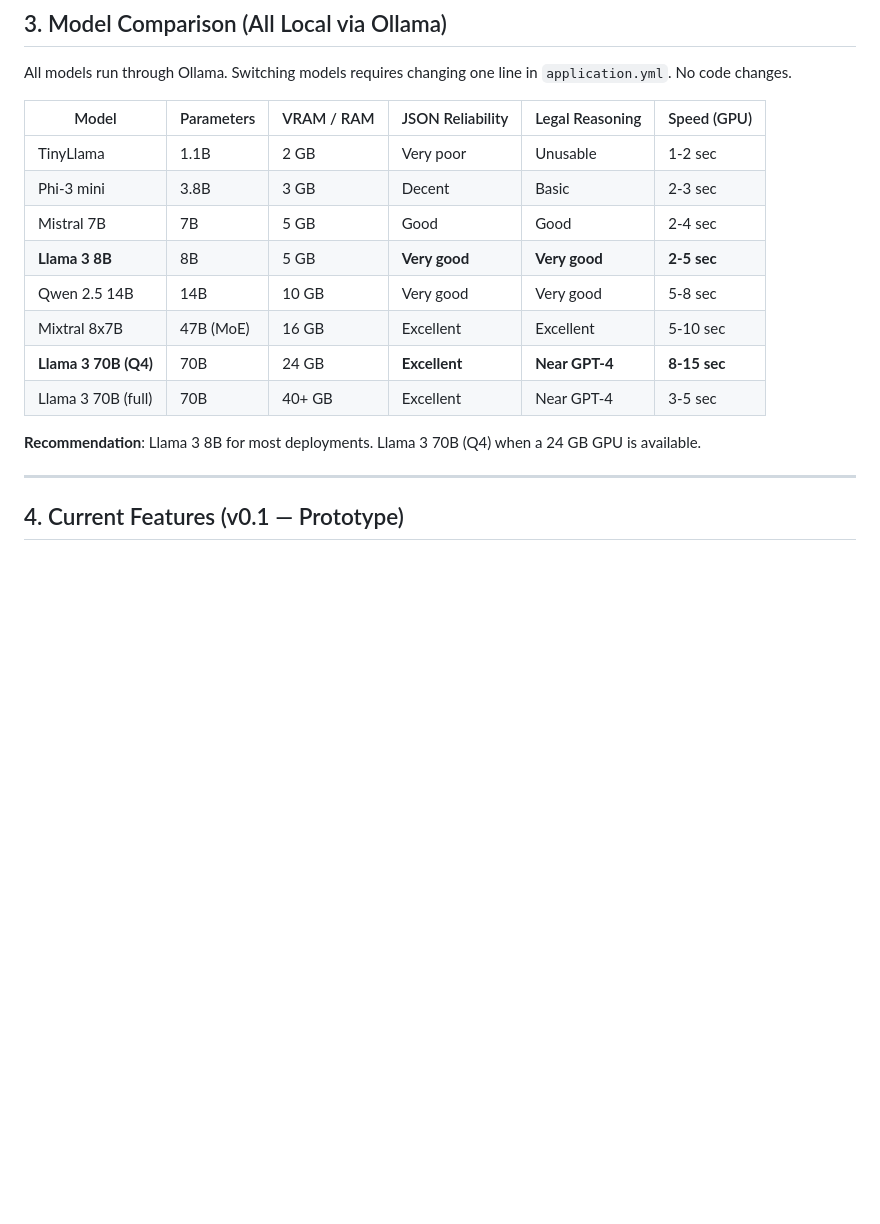
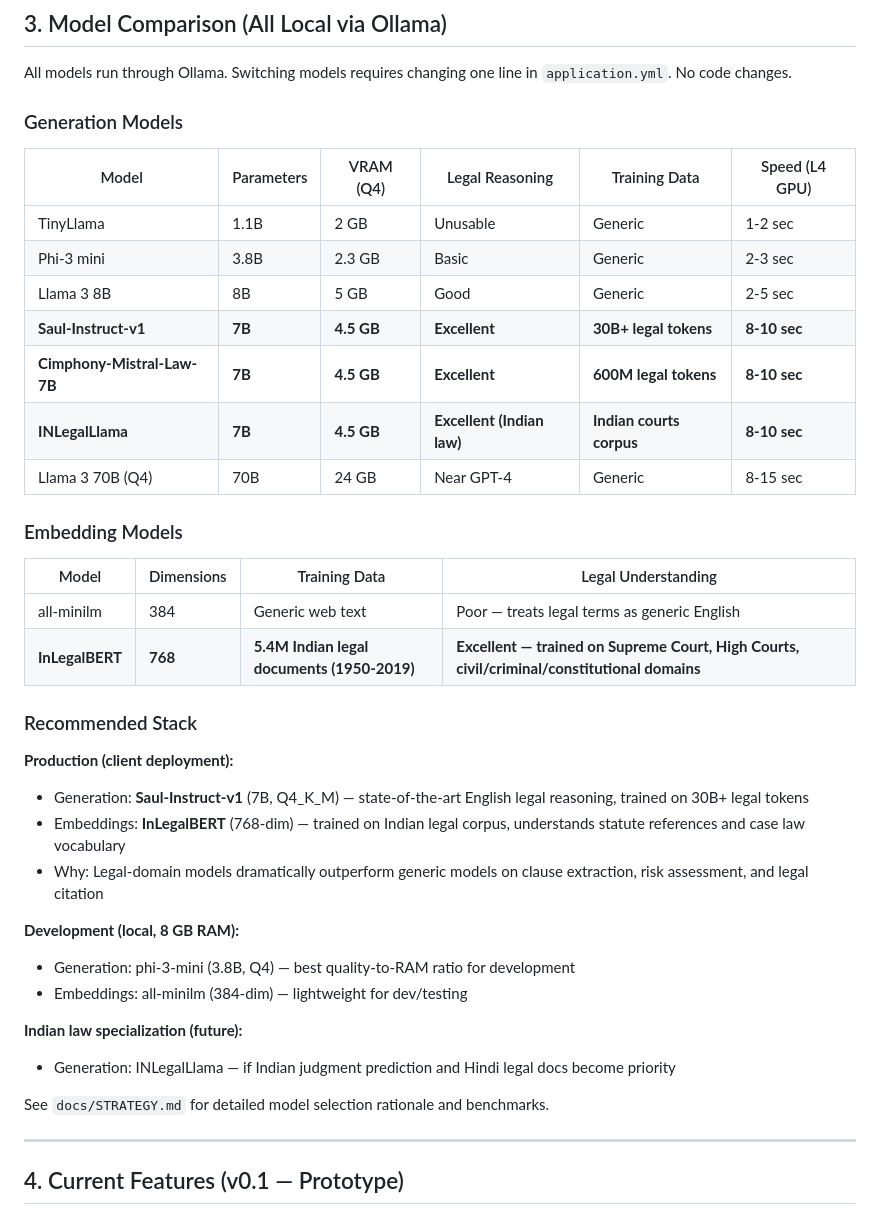
Before and after one commit to jyoti0512shukla/legal-partner, a Markdown page: docs/PRODUCT_VISION.md, the part around one of its changes. Rendered like a GitHub page; blank space fills up the shorter version.

```diff
--- a/docs/PRODUCT_VISION.md
+++ b/docs/PRODUCT_VISION.md
@@ -82,18 +82,40 @@ This is not a limitation; it is the core selling point:
 
 All models run through Ollama. Switching models requires changing one line in `application.yml`. No code changes.
 
-| Model | Parameters | VRAM / RAM | JSON Reliability | Legal Reasoning | Speed (GPU) |
-|-------|-----------|-----------|-----------------|----------------|------------|
-| TinyLlama | 1.1B | 2 GB | Very poor | Unusable | 1-2 sec |
-| Phi-3 mini | 3.8B | 3 GB | Decent | Basic | 2-3 sec |
-| Mistral 7B | 7B | 5 GB | Good | Good | 2-4 sec |
-| **Llama 3 8B** | 8B | 5 GB | **Very good** | **Very good** | **2-5 sec** |
-| Qwen 2.5 14B | 14B | 10 GB | Very good | Very good | 5-8 sec |
-| Mixtral 8x7B | 47B (MoE) | 16 GB | Excellent | Excellent | 5-10 sec |
-| **Llama 3 70B (Q4)** | 70B | 24 GB | **Excellent** | **Near GPT-4** | **8-15 sec** |
-| Llama 3 70B (full) | 70B | 40+ GB | Excellent | Near GPT-4 | 3-5 sec |
+### Generation Models
 
-**Recommendation**: Llama 3 8B for most deployments. Llama 3 70B (Q4) when a 24 GB GPU is available.
+| Model | Parameters | VRAM (Q4) | Legal Reasoning | Training Data | Speed (L4 GPU) |
+|-------|-----------|-----------|----------------|--------------|----------------|
+| TinyLlama | 1.1B | 2 GB | Unusable | Generic | 1-2 sec |
+| Phi-3 mini | 3.8B | 2.3 GB | Basic | Generic | 2-3 sec |
+| Llama 3 8B | 8B | 5 GB | Good | Generic | 2-5 sec |
+| **Saul-Instruct-v1** | **7B** | **4.5 GB** | **Excellent** | **30B+ legal tokens** | **8-10 sec** |
+| **Cimphony-Mistral-Law-7B** | **7B** | **4.5 GB** | **Excellent** | **600M legal tokens** | **8-10 sec** |
+| **INLegalLlama** | **7B** | **4.5 GB** | **Excellent (Indian law)** | **Indian courts corpus** | **8-10 sec** |
+| Llama 3 70B (Q4) | 70B | 24 GB | Near GPT-4 | Generic | 8-15 sec |
+
+### Embedding Models
+
+| Model | Dimensions | Training Data | Legal Understanding |
+|-------|-----------|--------------|-------------------|
+| all-minilm | 384 | Generic web text | Poor — treats legal terms as generic English |
+| **InLegalBERT** | **768** | **5.4M Indian legal documents (1950-2019)** | **Excellent — trained on Supreme Court, High Courts, civil/criminal/constitutional domains** |
+
+### Recommended Stack
+
+**Production (client deployment):**
+- Generation: **Saul-Instruct-v1** (7B, Q4_K_M) — state-of-the-art English legal reasoning, trained on 30B+ legal tokens
+- Embeddings: **InLegalBERT** (768-dim) — trained on Indian legal corpus, understands statute references and case law vocabulary
+- Why: Legal-domain models dramatically outperform generic models on clause extraction, risk assessment, and legal citation
+
+**Development (local, 8 GB RAM):**
+- Generation: phi-3-mini (3.8B, Q4) — best quality-to-RAM ratio for development
+- Embeddings: all-minilm (384-dim) — lightweight for dev/testing
+
+**Indian law specialization (future):**
+- Generation: INLegalLlama — if Indian judgment prediction and Hindi legal docs become priority
+
+See `docs/STRATEGY.md` for detailed model selection rationale and benchmarks.
 
 ---
 
```
Also changed, not shown: other parts of docs/PRODUCT_VISION.md (+46 -15 lines), docs/STRATEGY.md (added, +375 -0 lines).
